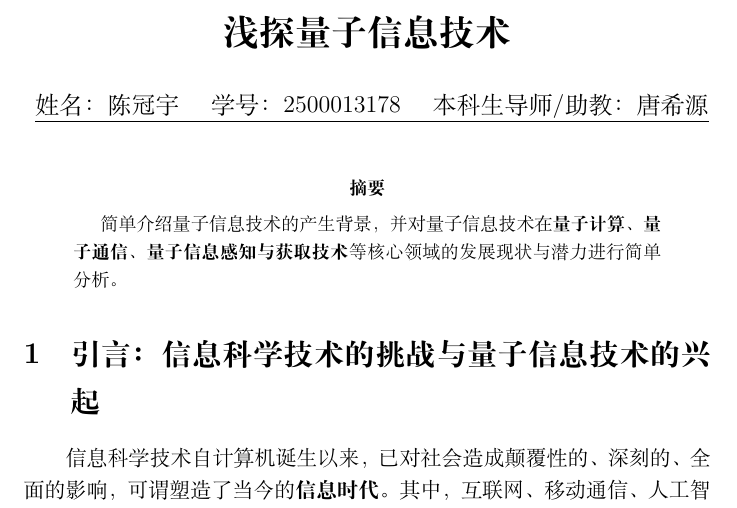
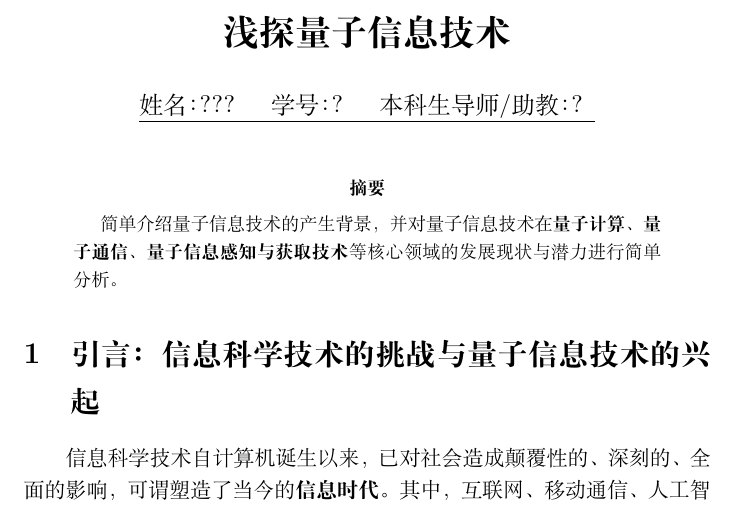
Before and after one commit to Logic61/test, a LaTeX paper (main.tex): part of page 1 of 4, cut so that both start at the same text. Compiled offline with XeLaTeX.

Commit message:
Update main.tex

```diff
--- a/main.tex
+++ b/main.tex
@@ -3,7 +3,7 @@
 \usepackage{amsmath} % 基础数学宏包
 
 \title{\textbf{浅探量子信息技术}}
-\author{\underline{姓名：陈冠宇 \quad 学号：2500013178  \quad 本科生导师/助教：唐希源}}
+\author{\underline{姓名：？？？ \quad 学号：？  \quad 本科生导师/助教：？}}
 \date{}
 
 \begin{document}
```
